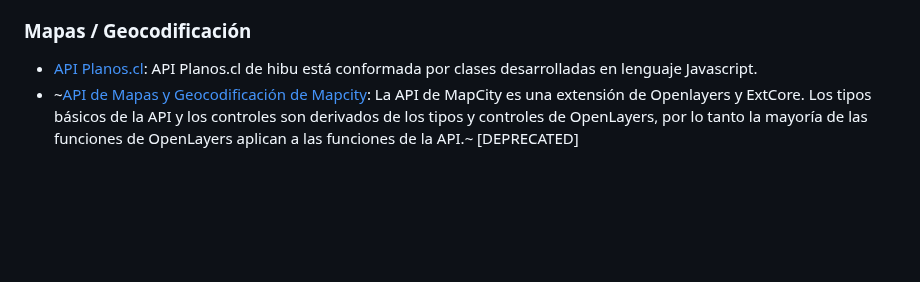
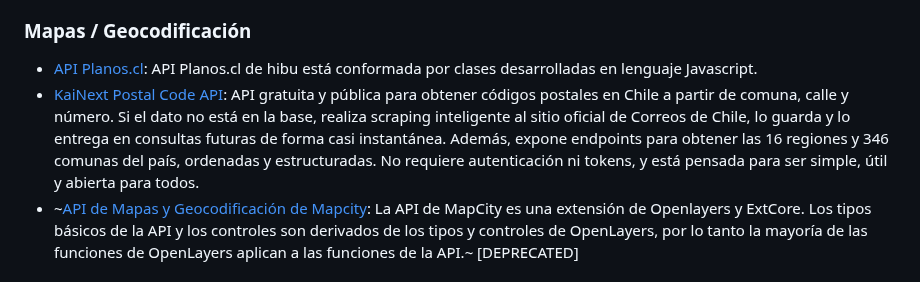
Before and after one commit to juanbrujo/listado-apis-publicas-en-chile, a Markdown page: README.md, the part around the change. Drawn GitHub-style; blank space fills up the shorter version.

Commit message:
feat: publicar versión inicial de la API de códigos postales de Chile
### Qué incluye este PR

Este PR publica la primera versión estable de la **KaiNext Postal Code API**, una API gratuita y pública para obtener códigos postales en Chile.

#### Funcionalidades principales

- 🔍 Búsqueda de código postal por comuna, calle y número
- 🧠 Búsqueda con scraping automático al sitio de Correos de Chile si el dato no está en la base
- 💾 Persistencia automática del código postal para futuras consultas
- 📚 Endpoints públicos para obtener:
  - Las 16 regiones de Chile
  - Las 346 comunas del país, ordenadas alfabéticamente
- 🛡️ API sin autenticación ni tokens, pensada para ser libre y accesible
- 📄 Documentación Swagger disponible en `/v1/api`

#### Tecnologías utilizadas

- NestJS + Fastify
- Playwright para scraping
- TypeORM con PostgreSQL
- Railway para despliegue
- Swagger para documentación automática

```diff
--- a/README.md
+++ b/README.md
@@ -82,6 +82,7 @@ Seguir el siguiente formato:
 ### Mapas / Geocodificación
 
 - [API Planos.cl](http://apiplanos.amarillas.cl/): API Planos.cl de hibu está conformada por clases desarrolladas en lenguaje Javascript.
+- [KaiNext Postal Code API](https://postal-code-api.kainext.cl/v1/api): API gratuita y pública para obtener códigos postales en Chile a partir de comuna, calle y número. Si el dato no está en la base, realiza scraping inteligente al sitio oficial de Correos de Chile, lo guarda y lo entrega en consultas futuras de forma casi instantánea. Además, expone endpoints para obtener las 16 regiones y 346 comunas del país, ordenadas y estructuradas. No requiere autenticación ni tokens, y está pensada para ser simple, útil y abierta para todos.
 - ~[API de Mapas y Geocodificación de Mapcity](http://api.mapcity.com/docs/tutorial.php): La API de MapCity es una extensión de Openlayers y ExtCore. Los tipos básicos de la API y los controles son derivados de los tipos y controles de OpenLayers, por lo tanto la mayoría de las funciones de OpenLayers aplican a las funciones de la API.~ [DEPRECATED]
 
 
```
